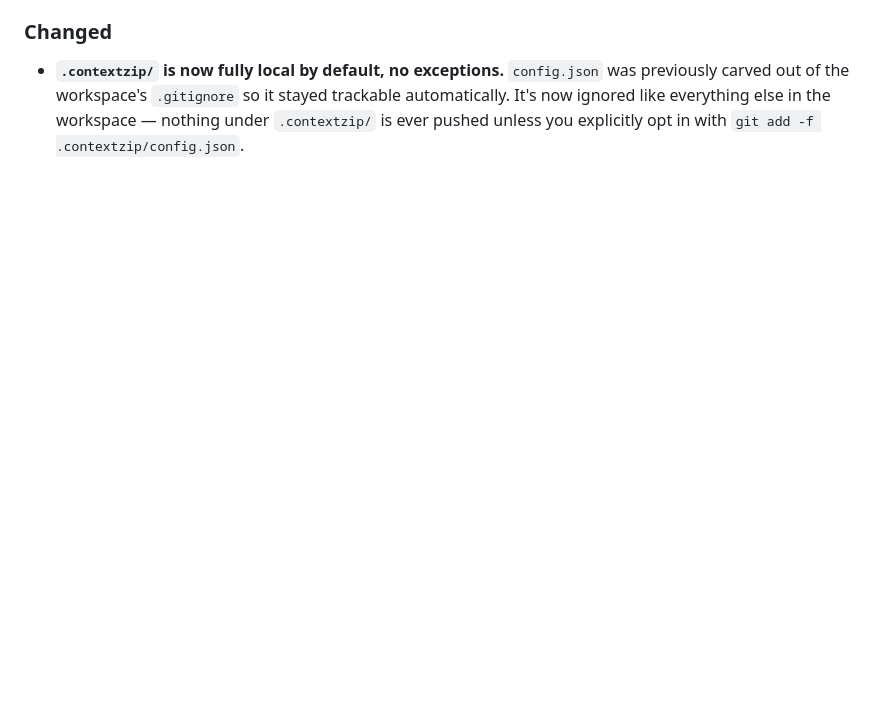
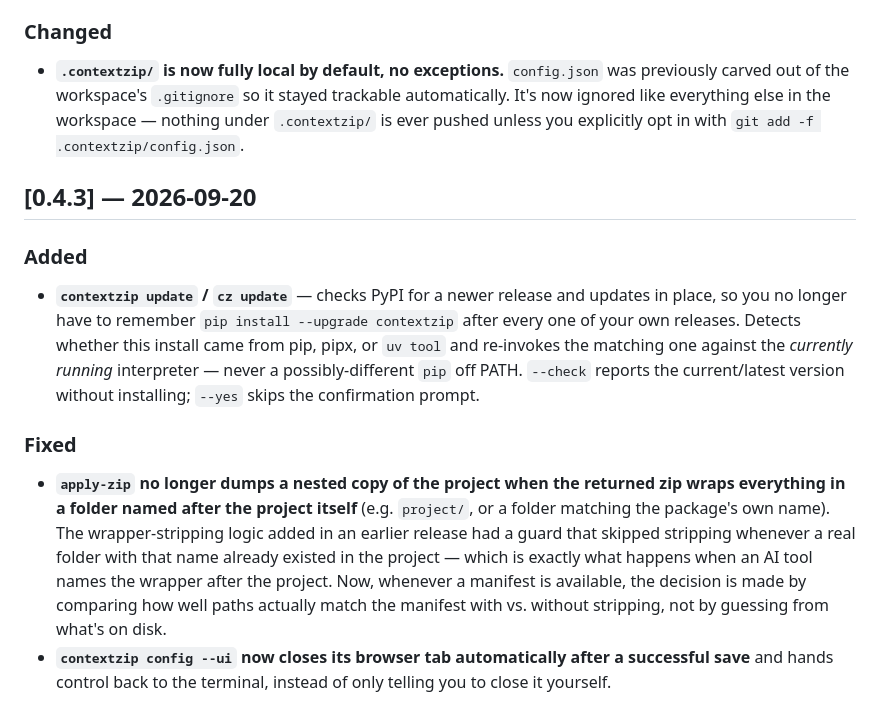
Before and after one commit to akadeepesh/contextzip, a Markdown page: CHANGELOG.md, the part around one of its changes. Rendered like a GitHub page; blank space fills up the shorter version.

```diff
--- a/CHANGELOG.md
+++ b/CHANGELOG.md
@@ -783,3 +736,30 @@ This project uses [Semantic Versioning](https://semver.org/).
   like everything else in the workspace — nothing under `.contextzip/`
   is ever pushed unless you explicitly opt in with
   `git add -f .contextzip/config.json`.
+
+## [0.4.3] — 2026-09-20
+
+### Added
+- **`contextzip update` / `cz update`** — checks PyPI for a newer release
+  and updates in place, so you no longer have to remember
+  `pip install --upgrade contextzip` after every one of your own
+  releases. Detects whether this install came from pip, pipx, or
+  `uv tool` and re-invokes the matching one against the *currently
+  running* interpreter — never a possibly-different `pip` off PATH.
+  `--check` reports the current/latest version without installing;
+  `--yes` skips the confirmation prompt.
+
+### Fixed
+- **`apply-zip` no longer dumps a nested copy of the project when the
+  returned zip wraps everything in a folder named after the project
+  itself** (e.g. `project/`, or a folder matching the package's own
+  name). The wrapper-stripping logic added in an earlier release had a
+  guard that skipped stripping whenever a real folder with that name
+  already existed in the project — which is exactly what happens when
+  an AI tool names the wrapper after the project. Now, whenever a
+  manifest is available, the decision is made by comparing how well
+  paths actually match the manifest with vs. without stripping, not by
+  guessing from what's on disk.
+- **`contextzip config --ui` now closes its browser tab automatically
+  after a successful save** and hands control back to the terminal,
+  instead of only telling you to close it yourself.
```
Also changed, not shown: other parts of CHANGELOG.md (+0 -47 lines).
